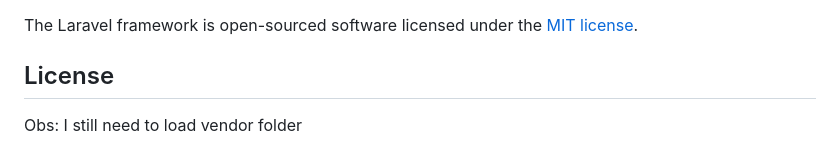
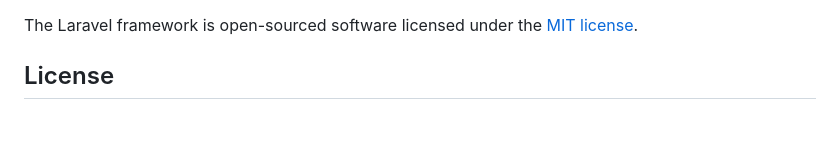
Before and after one commit to ArthurDevWorks/api-hotel, a Markdown page: README.md, the part around the change. Rendered like a GitHub page; blank space fills up the shorter version.

```diff
--- a/README.md
+++ b/README.md
@@ -66,4 +66,3 @@ If you discover a security vulnerability within Laravel, please send an e-mail t
 The Laravel framework is open-sourced software licensed under the [MIT license](https://opensource.org/licenses/MIT).
 
 ## License
-Obs: I still need to load vendor folder
```
